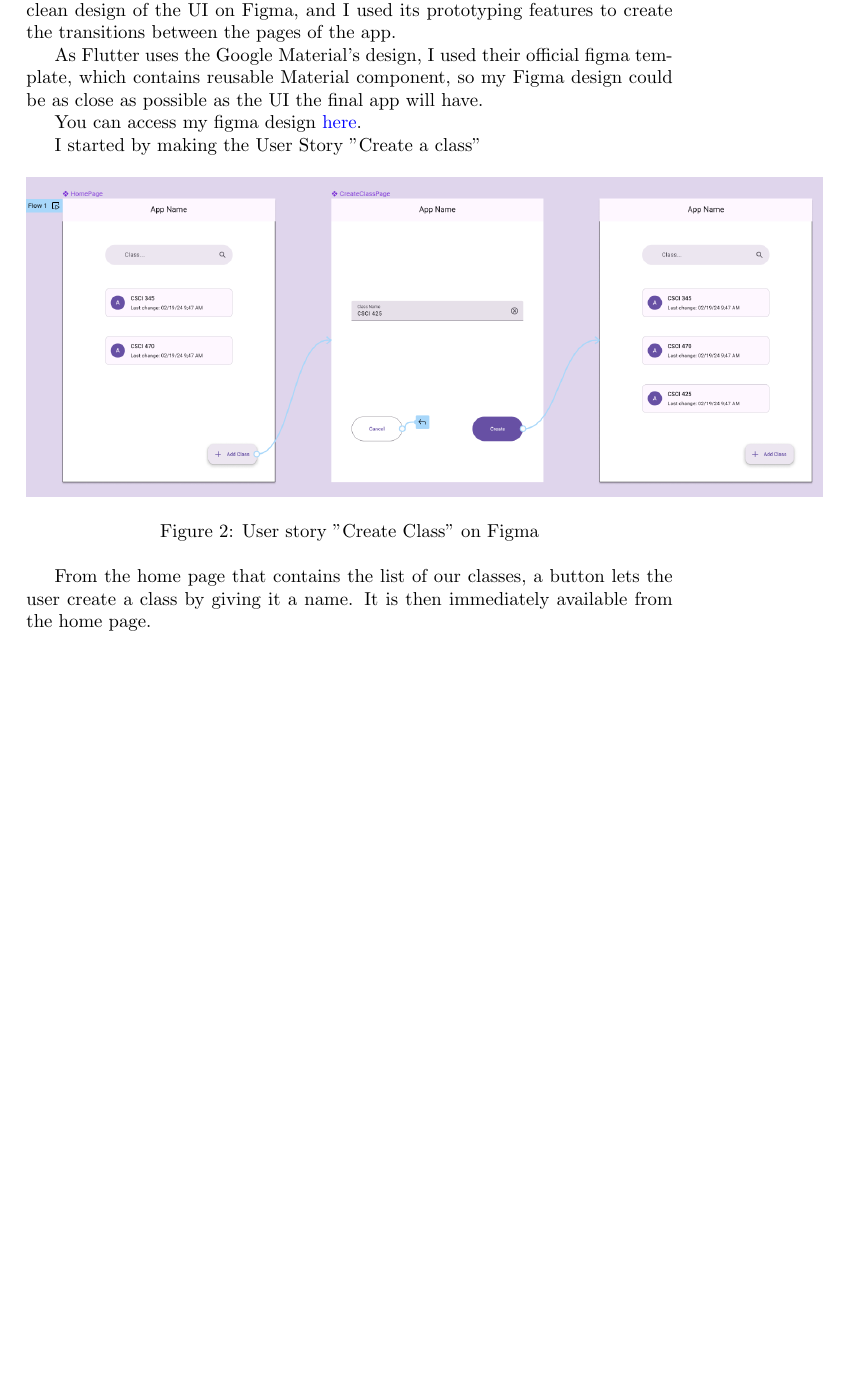
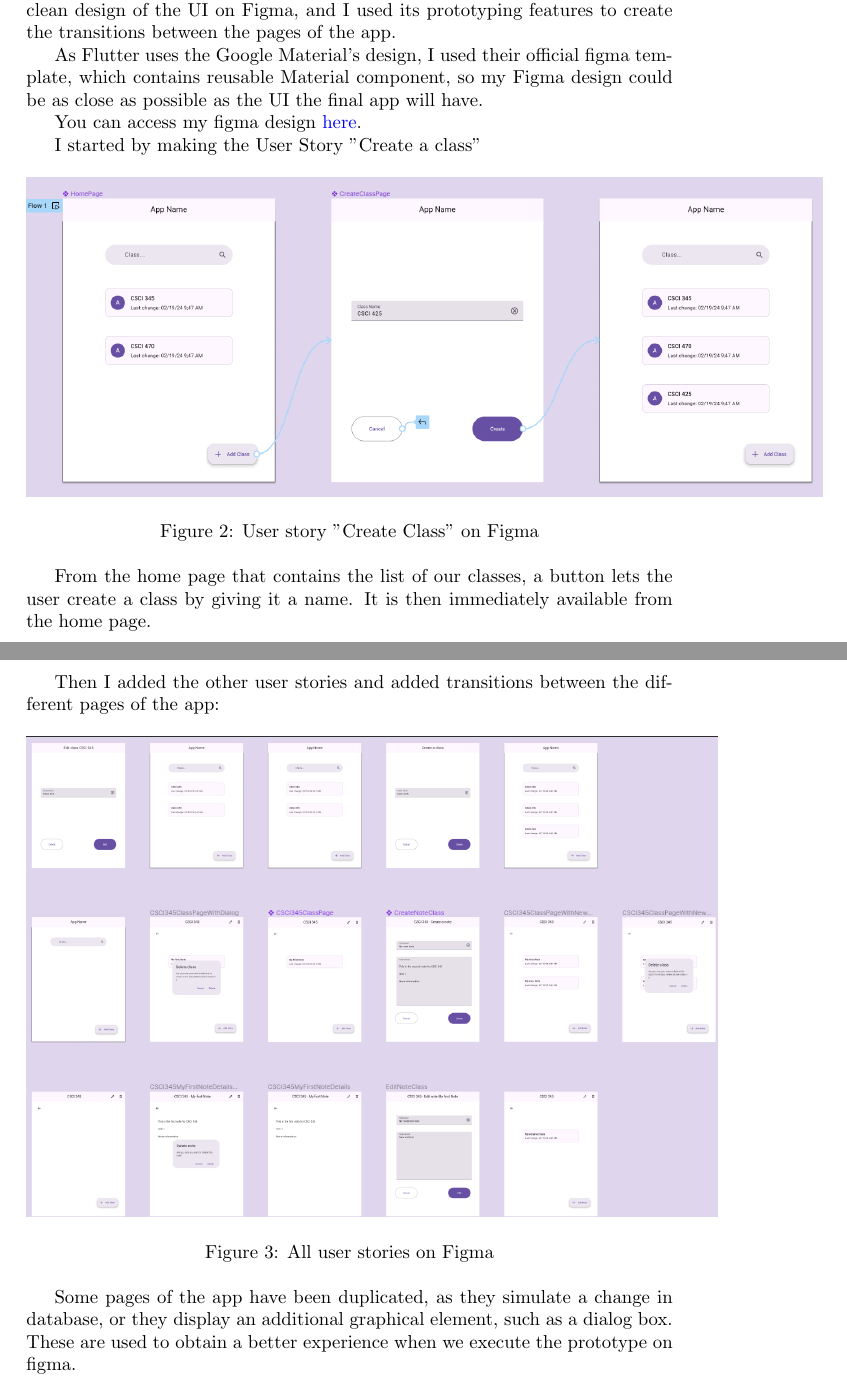
Before and after one commit to Logan-Developer/ui-lahumbert, a LaTeX document (FinalProject/Requirements/Note-Taking-Application-Requirements.tex): part of page 5 of 5 before the commit and two parts of pages 5 and 6 of 7 after it, the two joined at a grey line, cut so that both start at the same text, the shorter picture padded with empty space. Compiled offline with pdfLaTeX.

Commit message:
Final project: Update requirements.txt to include the new user stories made on figma

```diff
--- a/FinalProject/Requirements/Note-Taking-Application-Requirements.tex
+++ b/FinalProject/Requirements/Note-Taking-Application-Requirements.tex
@@ -104,6 +104,21 @@
 
 	From the home page that contains the list of our classes, a button lets the user create a class by giving it a name. It is then immediately available from the home page.
 
+	\pagebreak
+
+	Then I added the other user stories and added transitions between the different pages of the app:
+
+	\begin{figure}[!htb]
+		\centering
+		\includegraphics[scale=0.3]{figma_user_stories_finish}
+		\caption{All user stories on Figma}
+	\end{figure}
+
+	Some pages of the app have been duplicated, as they simulate a change in database, or they display an additional graphical element, such as a dialog box.
+	These are used to obtain a better experience when we execute the prototype on figma.
+
+	\pagebreak
+
 	\section{Links}
 
 	Here are the links to important resources:
```
Also changed, not shown: FinalProject/Requirements/Note-Taking-Application-Requirements.pdf, FinalProject/Requirements/images/figma_user_stories_finish.png (added), 2 other files.
